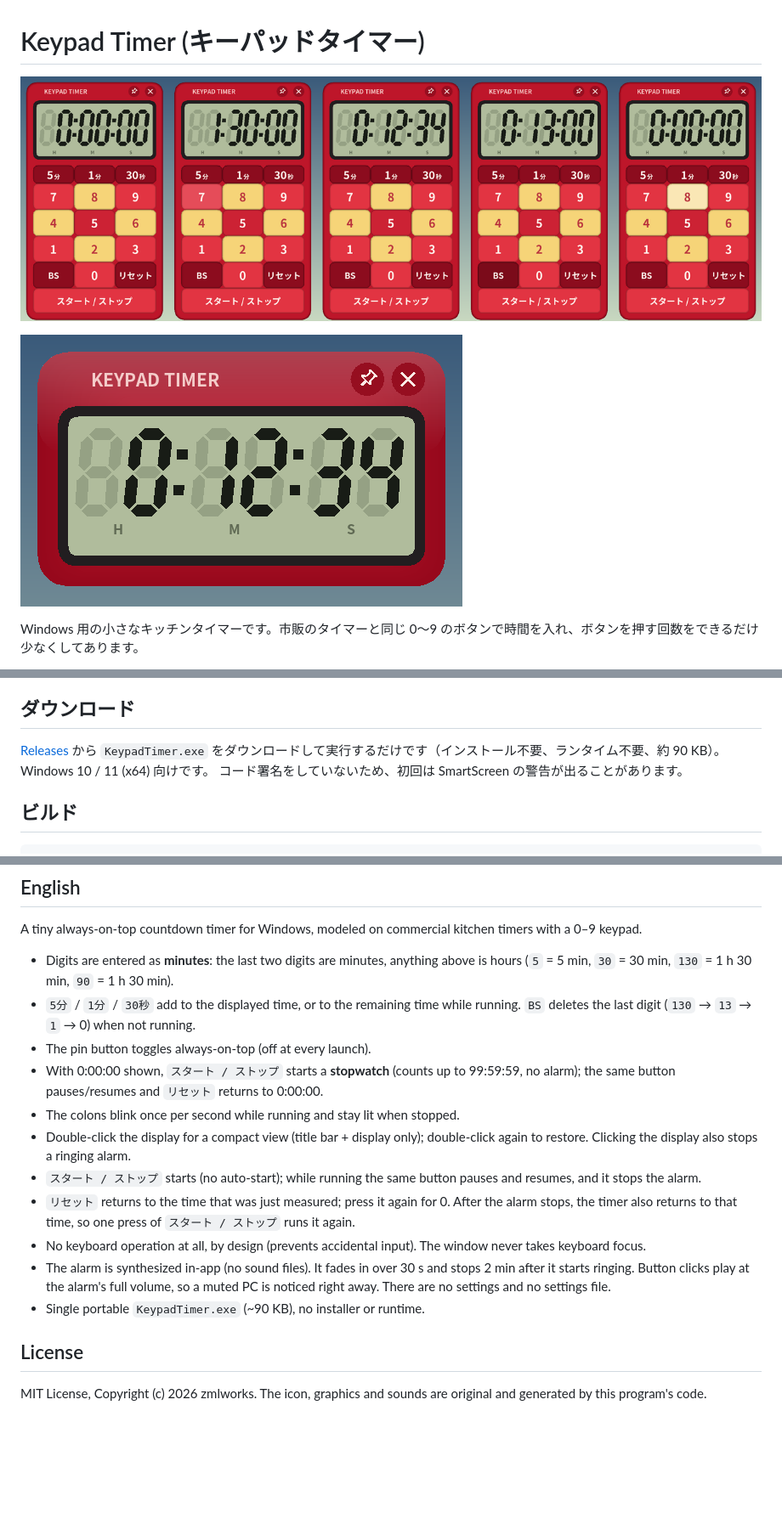
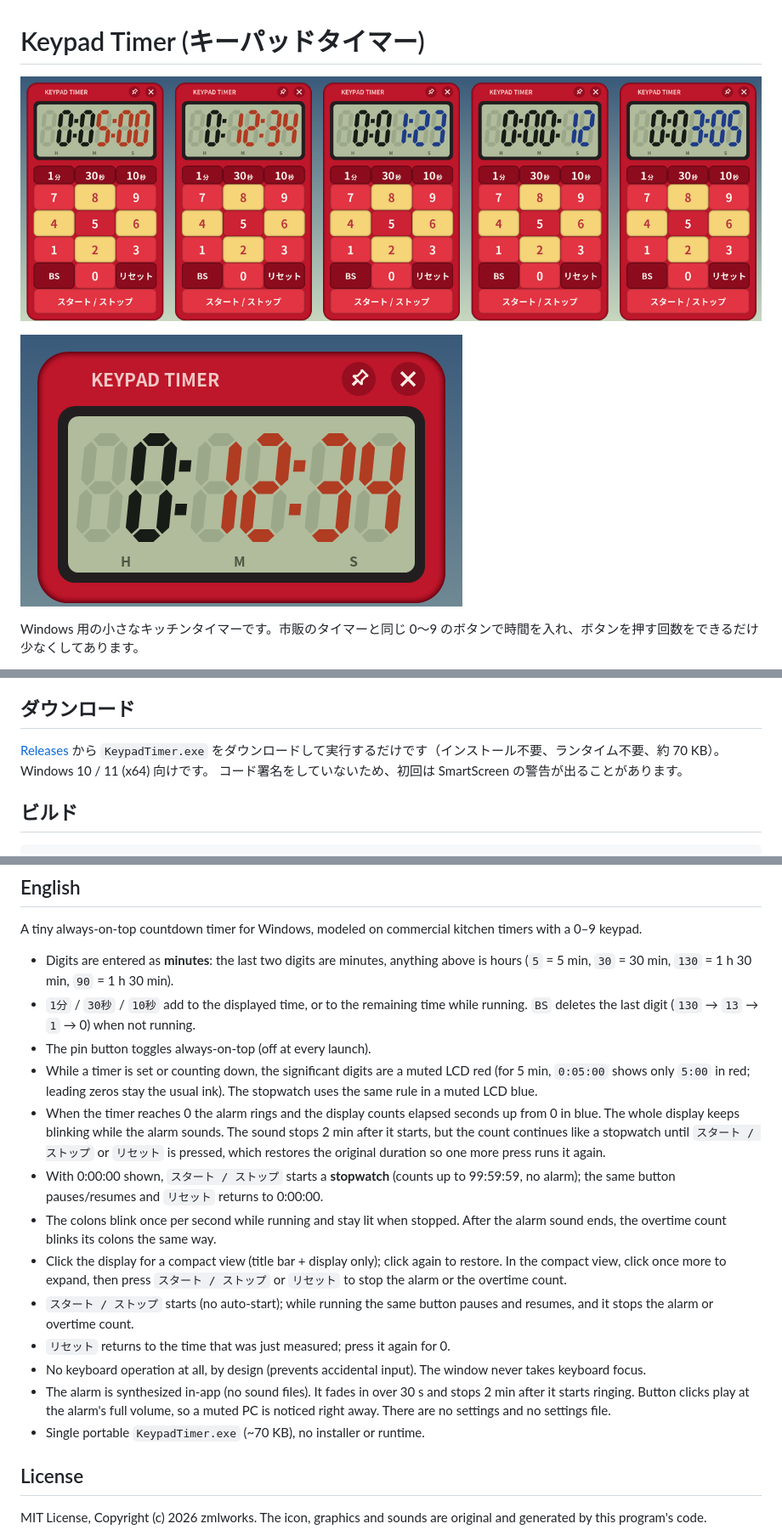
Before and after one commit to zmlworks/keypad-timer, a Markdown page: README.md, 3 parts joined by grey strips. Shown at 85% size. GitHub-like rendering; pictures changed too: docs/compact.png, docs/overview.png; blank space fills up the shorter version.

Commit message:
v0.5.0: add buttons 1分/30秒/10秒, significant digits in LCD red or blue, overtime count-up after the alarm, single-click compact mode

```diff
--- a/README.md
+++ b/README.md
@@ -41,7 +42,7 @@ Windows 用の小さなキッチンタイマーです。市販のタイマーと
 
 ## ダウンロード
 
-[Releases](https://github.com/zmlworks/keypad-timer/releases) から `KeypadTimer.exe` をダウンロードして実行するだけです（インストール不要、ランタイム不要、約 90 KB）。Windows 10 / 11 (x64) 向けです。
+[Releases](https://github.com/zmlworks/keypad-timer/releases) から `KeypadTimer.exe` をダウンロードして実行するだけです（インストール不要、ランタイム不要、約 70 KB）。Windows 10 / 11 (x64) 向けです。
 コード署名をしていないため、初回は SmartScreen の警告が出ることがあります。
 
 ## ビルド
@@ -61,16 +62,18 @@ Win32 API と GDI+（Windows 標準）だけで書いた C のプログラムで
 A tiny always-on-top countdown timer for Windows, modeled on commercial kitchen timers with a 0–9 keypad.
 
 - Digits are entered as **minutes**: the last two digits are minutes, anything above is hours (`5` = 5 min, `30` = 30 min, `130` = 1 h 30 min, `90` = 1 h 30 min).
-- `5分` / `1分` / `30秒` add to the displayed time, or to the remaining time while running. `BS` deletes the last digit (`130` → `13` → `1` → 0) when not running.
+- `1分` / `30秒` / `10秒` add to the displayed time, or to the remaining time while running. `BS` deletes the last digit (`130` → `13` → `1` → 0) when not running.
 - The pin button toggles always-on-top (off at every launch).
+- While a timer is set or counting down, the significant digits are a muted LCD red (for 5 min, `0:05:00` shows only `5:00` in red; leading zeros stay the usual ink). The stopwatch uses the same rule in a muted LCD blue.
+- When the timer reaches 0 the alarm rings and the display counts elapsed seconds up from 0 in blue. The whole display keeps blinking while the alarm sounds. The sound stops 2 min after it starts, but the count continues like a stopwatch until `スタート / ストップ` or `リセット` is pressed, which restores the original duration so one more press runs it again.
 - With 0:00:00 shown, `スタート / ストップ` starts a **stopwatch** (counts up to 99:59:59, no alarm); the same button pauses/resumes and `リセット` returns to 0:00:00.
-- The colons blink once per second while running and stay lit when stopped.
-- Double-click the display for a compact view (title bar + display only); double-click again to restore. Clicking the display also stops a ringing alarm.
-- `スタート / ストップ` starts (no auto-start); while running the same button pauses and resumes, and it stops the alarm.
-- `リセット` returns to the time that was just measured; press it again for 0. After the alarm stops, the timer also returns to that time, so one press of `スタート / ストップ` runs it again.
+- The colons blink once per second while running and stay lit when stopped. After the alarm sound ends, the overtime count blinks its colons the same way.
+- Click the display for a compact view (title bar + display only); click again to restore. In the compact view, click once more to expand, then press `スタート / ストップ` or `リセット` to stop the alarm or the overtime count.
+- `スタート / ストップ` starts (no auto-start); while running the same button pauses and resumes, and it stops the alarm or overtime count.
+- `リセット` returns to the time that was just measured; press it again for 0.
 - No keyboard operation at all, by design (prevents accidental input). The window never takes keyboard focus.
 - The alarm is synthesized in-app (no sound files). It fades in over 30 s and stops 2 min after it starts ringing. Button clicks play at the alarm's full volume, so a muted PC is noticed right away. There are no settings and no settings file.
-- Single portable `KeypadTimer.exe` (~90 KB), no installer or runtime.
+- Single portable `KeypadTimer.exe` (~70 KB), no installer or runtime.
 
 ## License
 
```
Also changed, not shown: other parts of README.md (+6 -5 lines), docs/icon-256.png, docs/icon-preview.png, 7 other files.
